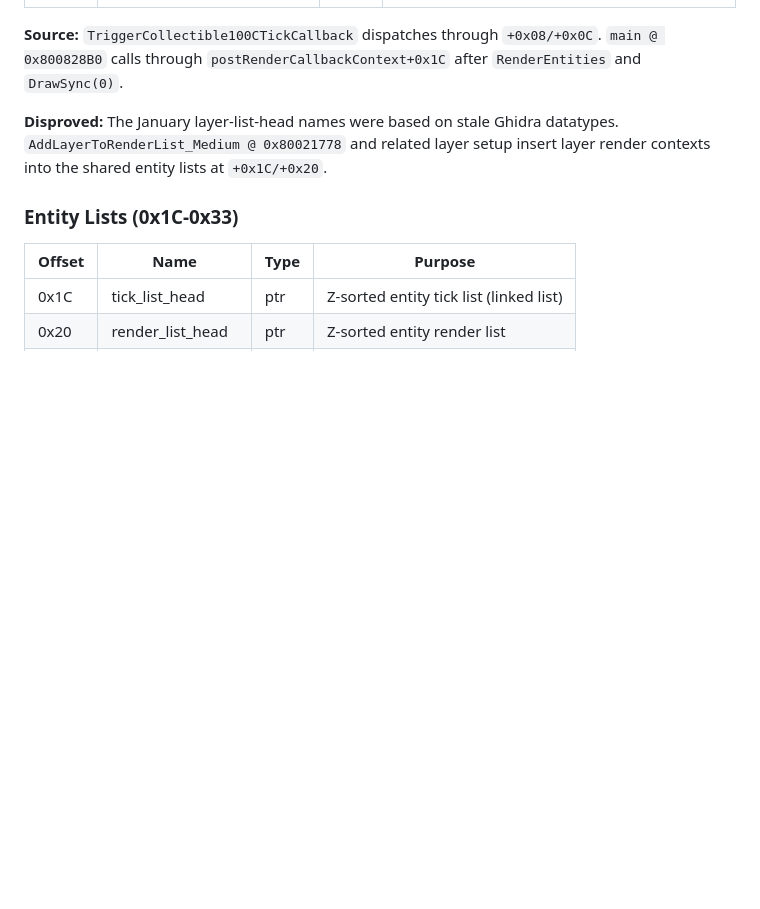
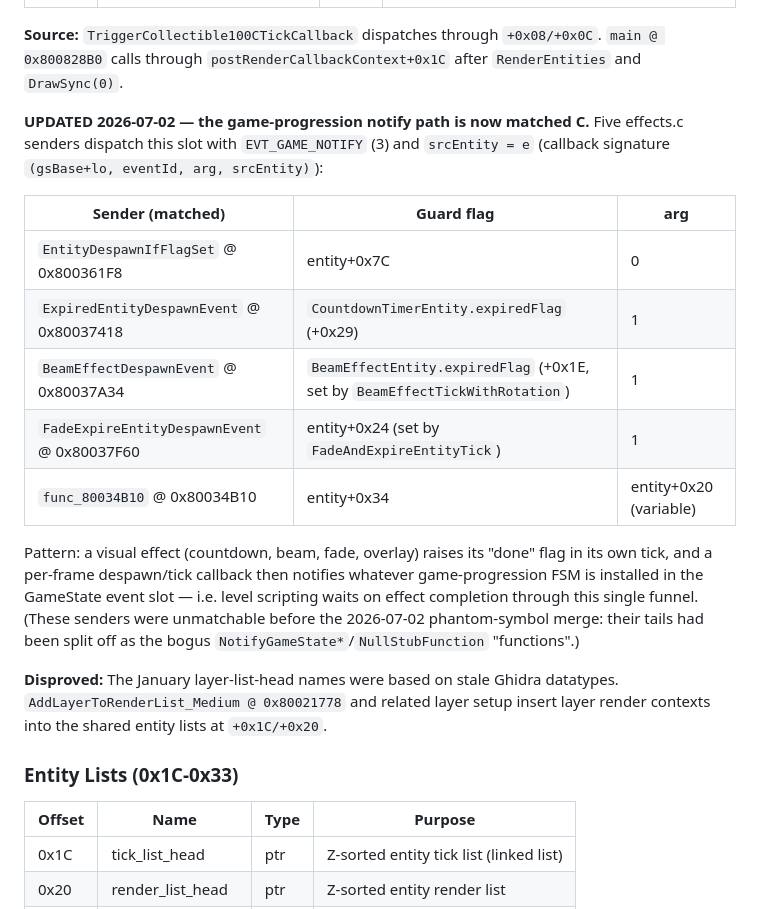
Before and after one commit to alam0rt/breaking-the-mold, a Markdown page: docs/systems/gamestate-field-analysis.md, the part around the change. Rendered like a GitHub page; blank space fills up the shorter version.

Commit message:
docs: GameState notify funnel + pin-minimally quirk
Co-Authored-By: Claude Fable 5 <noreply@anthropic.com>

```diff
--- a/docs/systems/gamestate-field-analysis.md
+++ b/docs/systems/gamestate-field-analysis.md
@@ -44,6 +44,26 @@ entity tick/render lists at `+0x1C/+0x20`, not separate list heads here.
 **Source:** `TriggerCollectible100CTickCallback` dispatches through `+0x08/+0x0C`.
 `main @ 0x800828B0` calls through `postRenderCallbackContext+0x1C` after
 `RenderEntities` and `DrawSync(0)`.
+
+**UPDATED 2026-07-02 — the game-progression notify path is now matched C.**
+Five effects.c senders dispatch this slot with `EVT_GAME_NOTIFY` (3) and
+`srcEntity = e` (callback signature `(gsBase+lo, eventId, arg, srcEntity)`):
+
+| Sender (matched) | Guard flag | arg |
+|------------------|-----------|-----|
+| `EntityDespawnIfFlagSet` @ 0x800361F8 | entity+0x7C | 0 |
+| `ExpiredEntityDespawnEvent` @ 0x80037418 | `CountdownTimerEntity.expiredFlag` (+0x29) | 1 |
+| `BeamEffectDespawnEvent` @ 0x80037A34 | `BeamEffectEntity.expiredFlag` (+0x1E, set by `BeamEffectTickWithRotation`) | 1 |
+| `FadeExpireEntityDespawnEvent` @ 0x80037F60 | entity+0x24 (set by `FadeAndExpireEntityTick`) | 1 |
+| `func_80034B10` @ 0x80034B10 | entity+0x34 | entity+0x20 (variable) |
+
+Pattern: a visual effect (countdown, beam, fade, overlay) raises its
+"done" flag in its own tick, and a per-frame despawn/tick callback then
+notifies whatever game-progression FSM is installed in the GameState
+event slot — i.e. level scripting waits on effect completion through
+this single funnel. (These senders were unmatchable before the
+2026-07-02 phantom-symbol merge: their tails had been split off as the
+bogus `NotifyGameState*`/`NullStubFunction` "functions".)
 
 **Disproved:** The January layer-list-head names were based on stale Ghidra
 datatypes. `AddLayerToRenderList_Medium @ 0x80021778` and related layer setup
```
Also changed, not shown: docs/compiler-quirks.md (+16 -0 lines).
